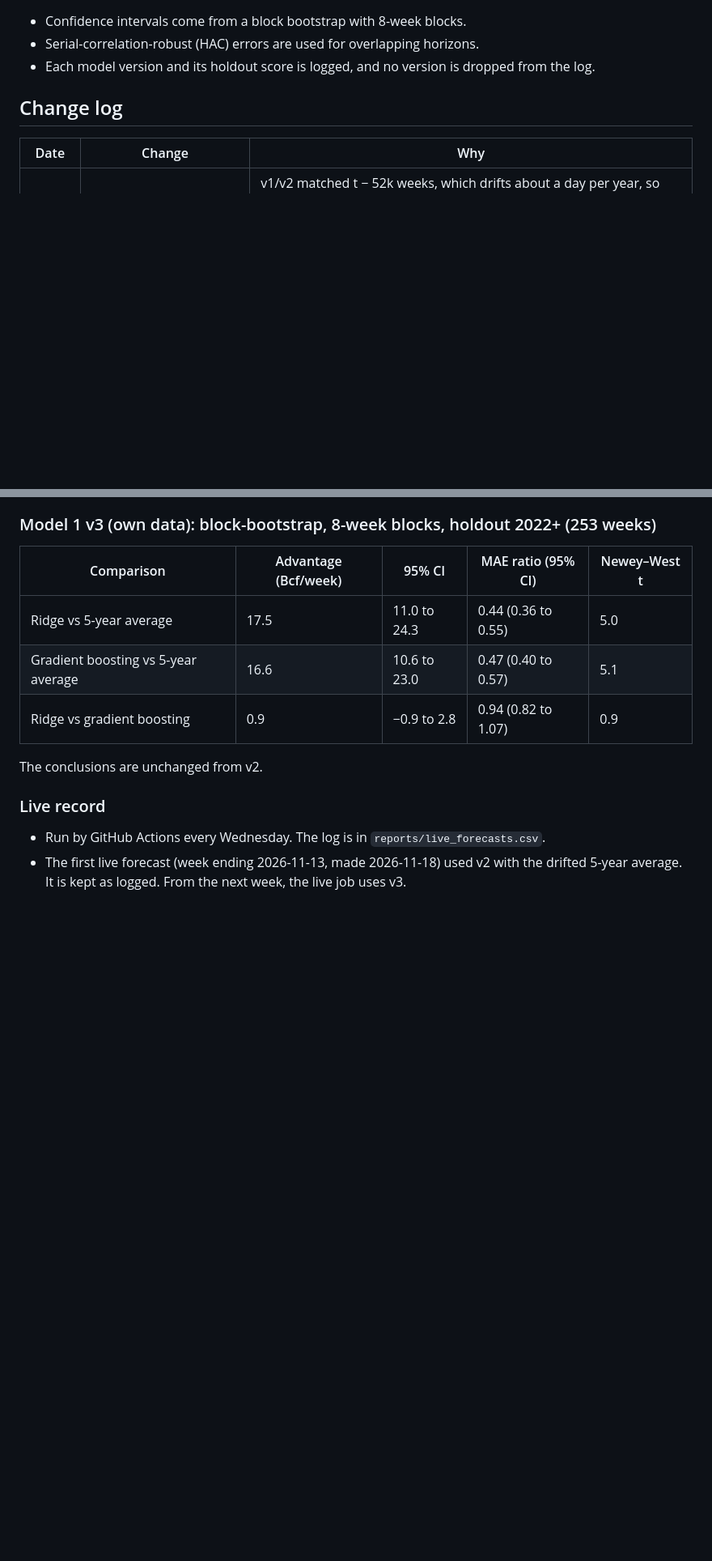
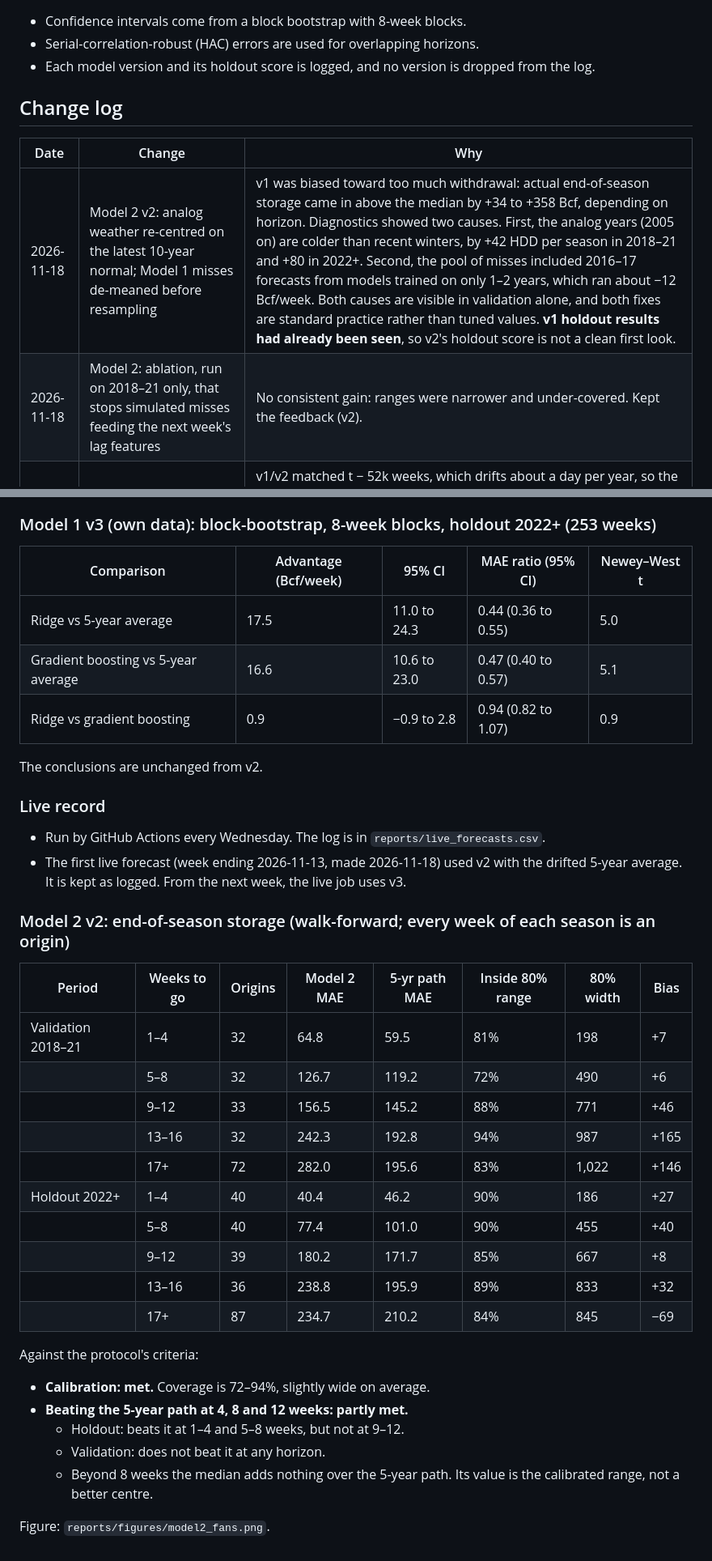
Before and after one commit to mriganksahi-beep/natgas-curve, a Markdown page: reports/protocol.md, 2 parts joined by grey strips. Shown at 81% size. GitHub-like rendering; blank space fills up the shorter version.

```diff
--- a/reports/protocol.md
+++ b/reports/protocol.md
@@ -64,6 +64,8 @@ A null result on Model 3 gets reported the same way, as a finding.
 ## Change log
 | Date | Change | Why |
 | --- | --- | --- |
+| 2026-11-18 | Model 2 v2: analog weather re-centred on the latest 10-year normal; Model 1 misses de-meaned before resampling | v1 was biased toward too much withdrawal: actual end-of-season storage came in above the median by +34 to +358 Bcf, depending on horizon. Diagnostics showed two causes. First, the analog years (2005 on) are colder than recent winters, by +42 HDD per season in 2018–21 and +80 in 2022+. Second, the pool of misses included 2016–17 forecasts from models trained on only 1–2 years, which ran about −12 Bcf/week. Both causes are visible in validation alone, and both fixes are standard practice rather than tuned values. **v1 holdout results had already been seen**, so v2's holdout score is not a clean first look. |
+| 2026-11-18 | Model 2: ablation, run on 2018–21 only, that stops simulated misses feeding the next week's lag features | No consistent gain: ranges were narrower and under-covered. Kept the feedback (v2). |
 | 2026-11-18 | Model 1 v3: the 5-year average now matches the same calendar date in each prior year | v1/v2 matched t − 52k weeks, which drifts about a day per year, so the "same week" five years back was up to 6 days off. In transition months this mattered: for the week ending 13 Nov 2026 the drifted average was −25 Bcf against +27 calendar-aligned. Found while checking the first live forecast. A bug fix, not a tuning choice, so no settings were re-chosen on the holdout. It affects both the feature and the benchmark. |
 | 2026-11-17 | Model 1 v2 adds a holiday-week flag (Thanksgiving, Christmas, New Year) | Holiday weeks were the largest misses in the 2022+ holdout. **This was noticed in the holdout first.** It was then checked on 2018–2021, where 6 of 9 holiday weeks were also missed in the same direction (actual draw smaller than forecast). Both v1 and v2 holdout scores are reported. |
 
@@ -104,3 +106,26 @@ The conclusions are unchanged from v2.
 ### Live record
 - Run by GitHub Actions every Wednesday. The log is in `reports/live_forecasts.csv`.
 - The first live forecast (week ending 2026-11-13, made 2026-11-18) used v2 with the drifted 5-year average. It is kept as logged. From the next week, the live job uses v3.
+
+### Model 2 v2: end-of-season storage (walk-forward; every week of each season is an origin)
+| Period | Weeks to go | Origins | Model 2 MAE | 5-yr path MAE | Inside 80% range | 80% width | Bias |
+| --- | --- | --- | --- | --- | --- | --- | --- |
+| Validation 2018–21 | 1–4 | 32 | 64.8 | 59.5 | 81% | 198 | +7 |
+| | 5–8 | 32 | 126.7 | 119.2 | 72% | 490 | +6 |
+| | 9–12 | 33 | 156.5 | 145.2 | 88% | 771 | +46 |
+| | 13–16 | 32 | 242.3 | 192.8 | 94% | 987 | +165 |
+| | 17+ | 72 | 282.0 | 195.6 | 83% | 1,022 | +146 |
+| Holdout 2022+ | 1–4 | 40 | 40.4 | 46.2 | 90% | 186 | +27 |
+| | 5–8 | 40 | 77.4 | 101.0 | 90% | 455 | +40 |
+| | 9–12 | 39 | 180.2 | 171.7 | 85% | 667 | +8 |
+| | 13–16 | 36 | 238.8 | 195.9 | 89% | 833 | +32 |
+| | 17+ | 87 | 234.7 | 210.2 | 84% | 845 | −69 |
+
+Against the protocol's criteria:
+- **Calibration: met.** Coverage is 72–94%, slightly wide on average.
+- **Beating the 5-year path at 4, 8 and 12 weeks: partly met.**
+  - Holdout: beats it at 1–4 and 5–8 weeks, but not at 9–12.
+  - Validation: does not beat it at any horizon.
+  - Beyond 8 weeks the median adds nothing over the 5-year path. Its value is the calibrated range, not a better centre.
+
+Figure: `reports/figures/model2_fans.png`.
```
Also changed, not shown: README.md (+3 -1 lines), reports/figures/model2_fans.png (added), 5 other files.
